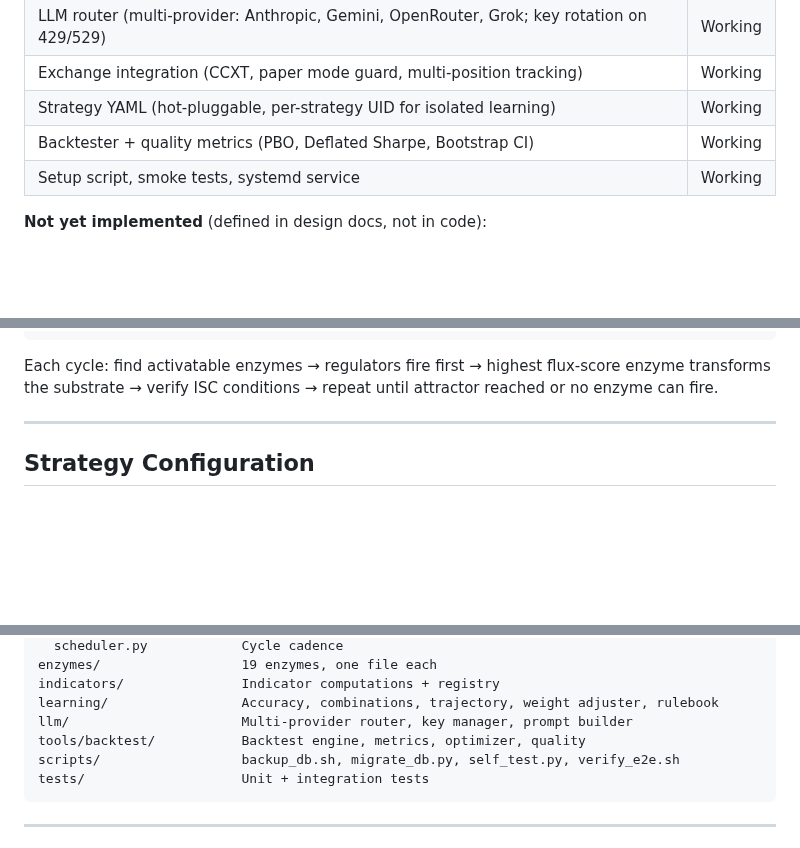
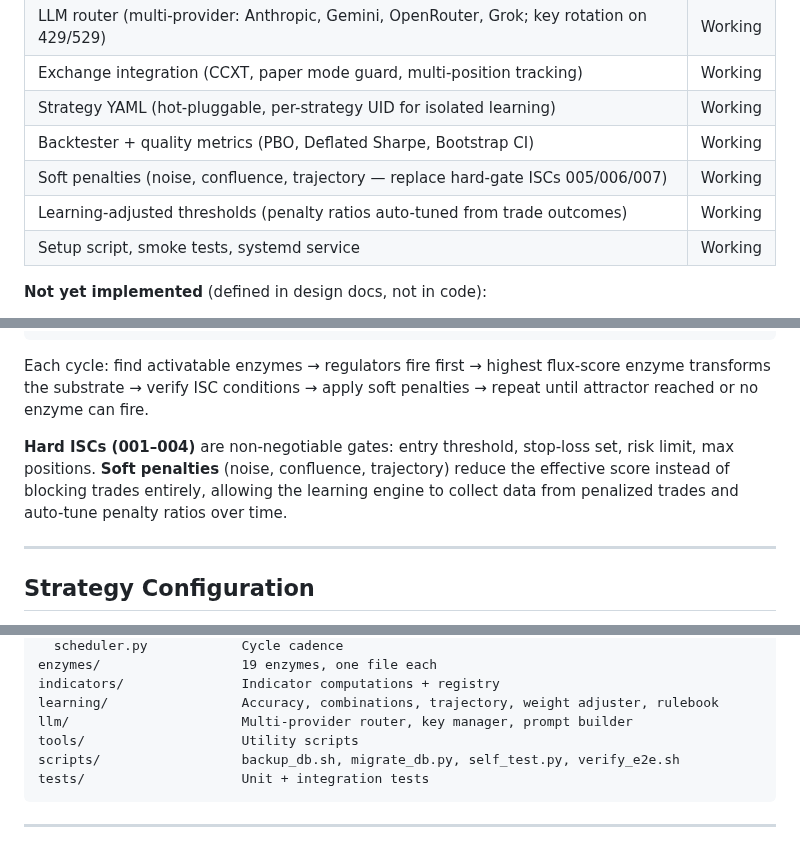
Before and after one commit to differentstuff/Auto-Crypto-Tradingjournal, a Markdown page: README.md, 3 parts joined by grey strips. Rendered like a GitHub page; blank space fills up the shorter version.

Commit message:
README: document soft penalties, learning-adjusted thresholds, update architecture description

````diff
--- a/README.md
+++ b/README.md
@@ -47,6 +47,8 @@ Fully operational. All core modules are built and tested:
 | Exchange integration (CCXT, paper mode guard, multi-position tracking) | Working |
 | Strategy YAML (hot-pluggable, per-strategy UID for isolated learning) | Working |
 | Backtester + quality metrics (PBO, Deflated Sharpe, Bootstrap CI) | Working |
+| Soft penalties (noise, confluence, trajectory — replace hard-gate ISCs 005/006/007) | Working |
+| Learning-adjusted thresholds (penalty ratios auto-tuned from trade outcomes) | Working |
 | Setup script, smoke tests, systemd service | Working |
 
 **Not yet implemented** (defined in design docs, not in code):
@@ -74,7 +76,9 @@ SUBSTRATE (shared state)
   └── ISOMERASE enzyme    — Wait (default, fires when nothing else can)
 ```
 
-Each cycle: find activatable enzymes → regulators fire first → highest flux-score enzyme transforms the substrate → verify ISC conditions → repeat until attractor reached or no enzyme can fire.
+Each cycle: find activatable enzymes → regulators fire first → highest flux-score enzyme transforms the substrate → verify ISC conditions → apply soft penalties → repeat until attractor reached or no enzyme can fire.
+
+**Hard ISCs (001–004)** are non-negotiable gates: entry threshold, stop-loss set, risk limit, max positions. **Soft penalties** (noise, confluence, trajectory) reduce the effective score instead of blocking trades entirely, allowing the learning engine to collect data from penalized trades and auto-tune penalty ratios over time.
 
 ---
 
@@ -184,7 +189,7 @@ enzymes/                  19 enzymes, one file each
 indicators/               Indicator computations + registry
 learning/                 Accuracy, combinations, trajectory, weight adjuster, rulebook
 llm/                      Multi-provider router, key manager, prompt builder
-tools/backtest/           Backtest engine, metrics, optimizer, quality
+tools/                    Utility scripts
 scripts/                  backup_db.sh, migrate_db.py, self_test.py, verify_e2e.sh
 tests/                    Unit + integration tests
 ```
````
Also changed, not shown: other parts of README.md (+1 -0 lines).
